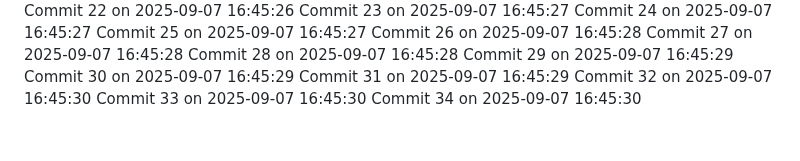
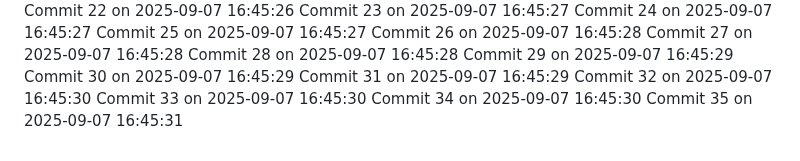
Before and after one commit to YounisDany/menuee, a Markdown page: activity.md, the part around the change. Drawn GitHub-style.

Commit message:
Auto commit 35 2025-09-07 16:45:31

```diff
--- a/activity.md
+++ b/activity.md
@@ -2033,3 +2033,4 @@ Commit 31 on 2025-09-07 16:45:29
 Commit 32 on 2025-09-07 16:45:30
 Commit 33 on 2025-09-07 16:45:30
 Commit 34 on 2025-09-07 16:45:30
+Commit 35 on 2025-09-07 16:45:31
```
